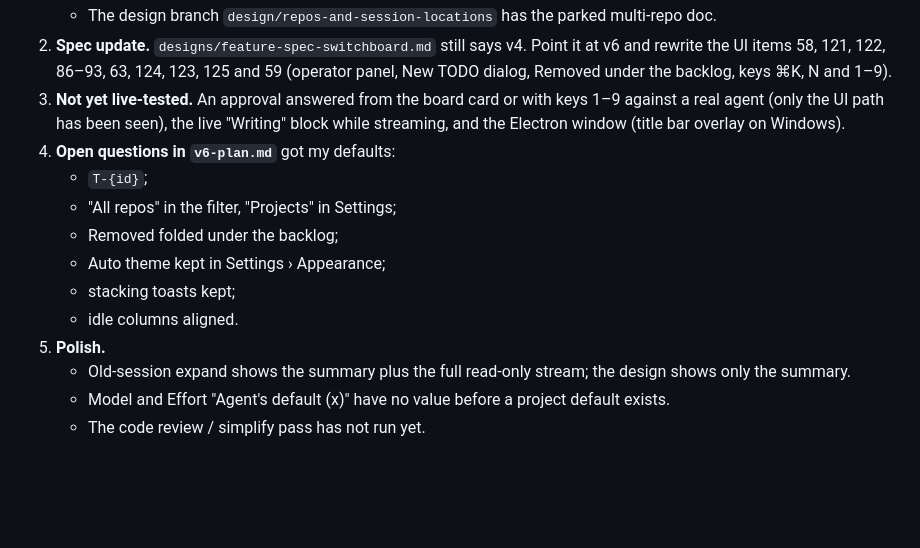
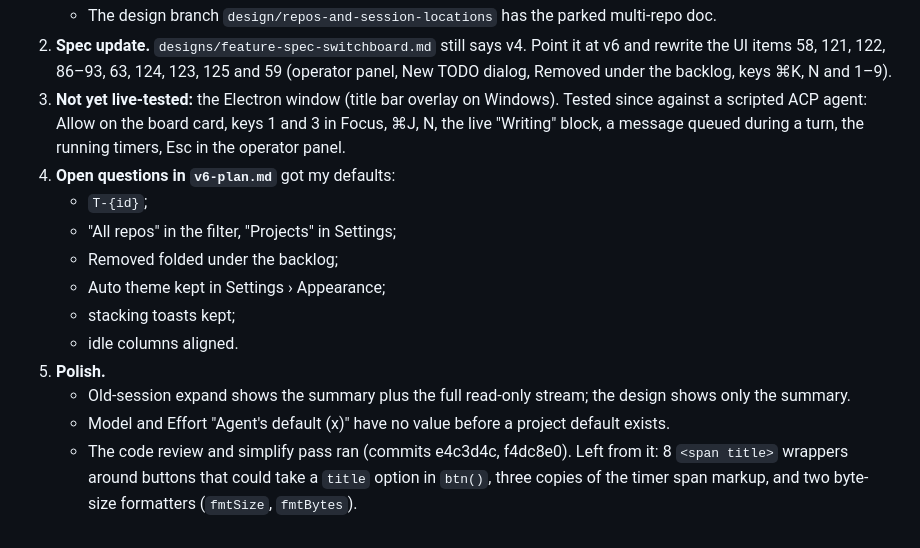
Before and after one commit to himmelreich-it/switchboard, a Markdown page: designs/v6-implementation-report.md, the part around the change. Drawn GitHub-style; blank space fills up the shorter version.

Commit message:
v6 report: what was tested and what the review left
🤖 Generated with Claude Code

Co-Authored-By: Claude <noreply@anthropic.com>

```diff
--- a/designs/v6-implementation-report.md
+++ b/designs/v6-implementation-report.md
@@ -71,9 +71,9 @@ Branch `design/v6`. Design: `designs/Switchboard v6.html`. Plan and inventories
 2. **Spec update.** `designs/feature-spec-switchboard.md` still says v4. Point it at v6 and rewrite the UI items
    58, 121, 122, 86–93, 63, 124, 123, 125 and 59 (operator panel, New TODO dialog, Removed under the backlog,
    keys ⌘K, N and 1–9).
-3. **Not yet live-tested.** An approval answered from the board card or with keys 1–9 against a real agent
-   (only the UI path has been seen), the live "Writing" block while streaming, and the Electron window
-   (title bar overlay on Windows).
+3. **Not yet live-tested:** the Electron window (title bar overlay on Windows). Tested since against a scripted
+   ACP agent: Allow on the board card, keys 1 and 3 in Focus, ⌘J, N, the live "Writing" block, a message queued
+   during a turn, the running timers, Esc in the operator panel.
 4. **Open questions in `v6-plan.md`** got my defaults:
    - `T-{id}`;
    - "All repos" in the filter, "Projects" in Settings;
@@ -84,4 +84,6 @@ Branch `design/v6`. Design: `designs/Switchboard v6.html`. Plan and inventories
 5. **Polish.**
    - Old-session expand shows the summary plus the full read-only stream; the design shows only the summary.
    - Model and Effort "Agent's default (x)" have no value before a project default exists.
-   - The code review / simplify pass has not run yet.
+   - The code review and simplify pass ran (commits e4c3d4c, f4dc8e0). Left from it: 8 `<span title>` wrappers
+     around buttons that could take a `title` option in `btn()`, three copies of the timer span markup, and two
+     byte-size formatters (`fmtSize`, `fmtBytes`).
```
